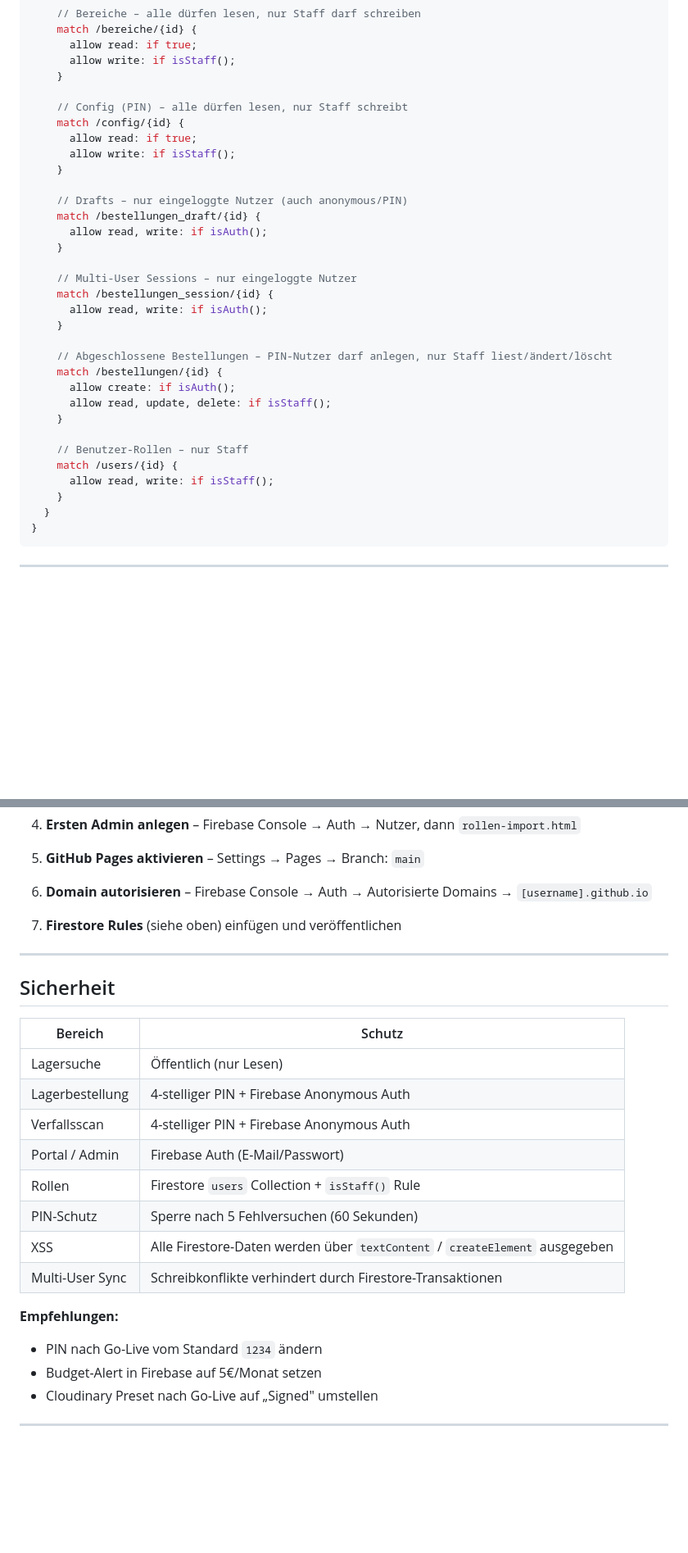
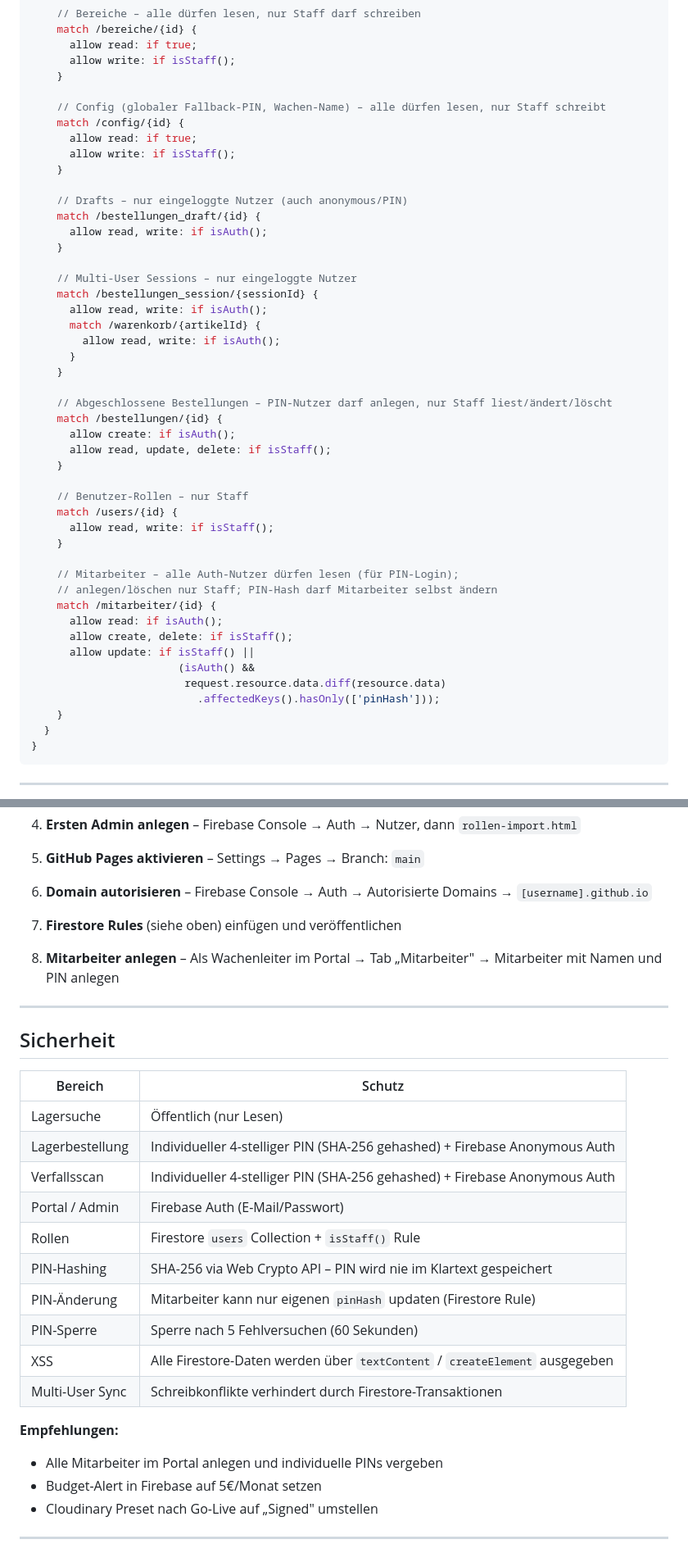
Before and after one commit to osxbobo/Lagerbestellung, a Markdown page: README.md, 2 parts joined by grey strips. Shown at 82% size. GitHub-like rendering; blank space fills up the shorter version.

```diff
--- a/README.md
+++ b/README.md
@@ -299,7 +324,7 @@ service cloud.firestore {
       allow write: if isStaff();
     }
 
-    // Config (PIN) – alle dürfen lesen, nur Staff schreibt
+    // Config (globaler Fallback-PIN, Wachen-Name) – alle dürfen lesen, nur Staff schreibt
     match /config/{id} {
       allow read: if true;
       allow write: if isStaff();
@@ -311,8 +336,11 @@ service cloud.firestore {
     }
 
     // Multi-User Sessions – nur eingeloggte Nutzer
-    match /bestellungen_session/{id} {
+    match /bestellungen_session/{sessionId} {
       allow read, write: if isAuth();
+      match /warenkorb/{artikelId} {
+        allow read, write: if isAuth();
+      }
     }
 
     // Abgeschlossene Bestellungen – PIN-Nutzer darf anlegen, nur Staff liest/ändert/löscht
@@ -324,6 +352,17 @@ service cloud.firestore {
     // Benutzer-Rollen – nur Staff
     match /users/{id} {
       allow read, write: if isStaff();
+    }
+
+    // Mitarbeiter – alle Auth-Nutzer dürfen lesen (für PIN-Login);
+    // anlegen/löschen nur Staff; PIN-Hash darf Mitarbeiter selbst ändern
+    match /mitarbeiter/{id} {
+      allow read: if isAuth();
+      allow create, delete: if isStaff();
+      allow update: if isStaff() ||
+                       (isAuth() &&
+                        request.resource.data.diff(resource.data)
+                          .affectedKeys().hasOnly(['pinHash']));
     }
   }
 }
@@ -437,6 +485,8 @@ git clone https://github.com/osxbobo/Lagerbestellung.git
 
 7. **Firestore Rules** (siehe oben) einfügen und veröffentlichen
 
+8. **Mitarbeiter anlegen** – Als Wachenleiter im Portal → Tab „Mitarbeiter" → Mitarbeiter mit Namen und PIN anlegen
+
 ---
 
 ## Sicherheit
@@ -444,16 +494,18 @@ git clone https://github.com/osxbobo/Lagerbestellung.git
 | Bereich | Schutz |
 |---|---|
 | Lagersuche | Öffentlich (nur Lesen) |
-| Lagerbestellung | 4-stelliger PIN + Firebase Anonymous Auth |
-| Verfallsscan | 4-stelliger PIN + Firebase Anonymous Auth |
+| Lagerbestellung | Individueller 4-stelliger PIN (SHA-256 gehashed) + Firebase Anonymous Auth |
+| Verfallsscan | Individueller 4-stelliger PIN (SHA-256 gehashed) + Firebase Anonymous Auth |
 | Portal / Admin | Firebase Auth (E-Mail/Passwort) |
 | Rollen | Firestore `users` Collection + `isStaff()` Rule |
-| PIN-Schutz | Sperre nach 5 Fehlversuchen (60 Sekunden) |
+| PIN-Hashing | SHA-256 via Web Crypto API – PIN wird nie im Klartext gespeichert |
+| PIN-Änderung | Mitarbeiter kann nur eigenen `pinHash` updaten (Firestore Rule) |
+| PIN-Sperre | Sperre nach 5 Fehlversuchen (60 Sekunden) |
 | XSS | Alle Firestore-Daten werden über `textContent` / `createElement` ausgegeben |
 | Multi-User Sync | Schreibkonflikte verhindert durch Firestore-Transaktionen |
 
 **Empfehlungen:**
-- PIN nach Go-Live vom Standard `1234` ändern
+- Alle Mitarbeiter im Portal anlegen und individuelle PINs vergeben
 - Budget-Alert in Firebase auf 5€/Monat setzen
 - Cloudinary Preset nach Go-Live auf „Signed" umstellen
 
```
Also changed, not shown: other parts of README.md (+47 -13 lines).
